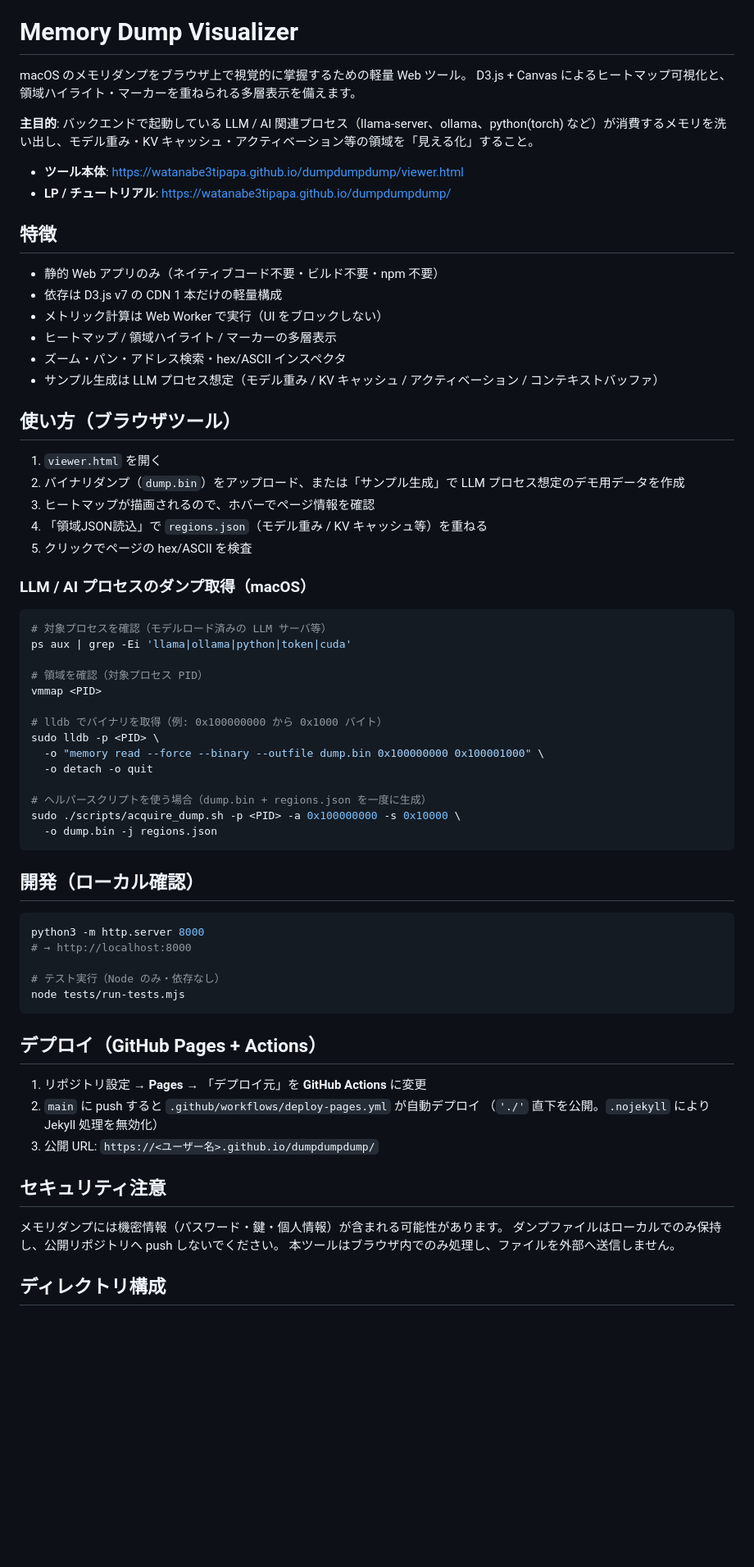
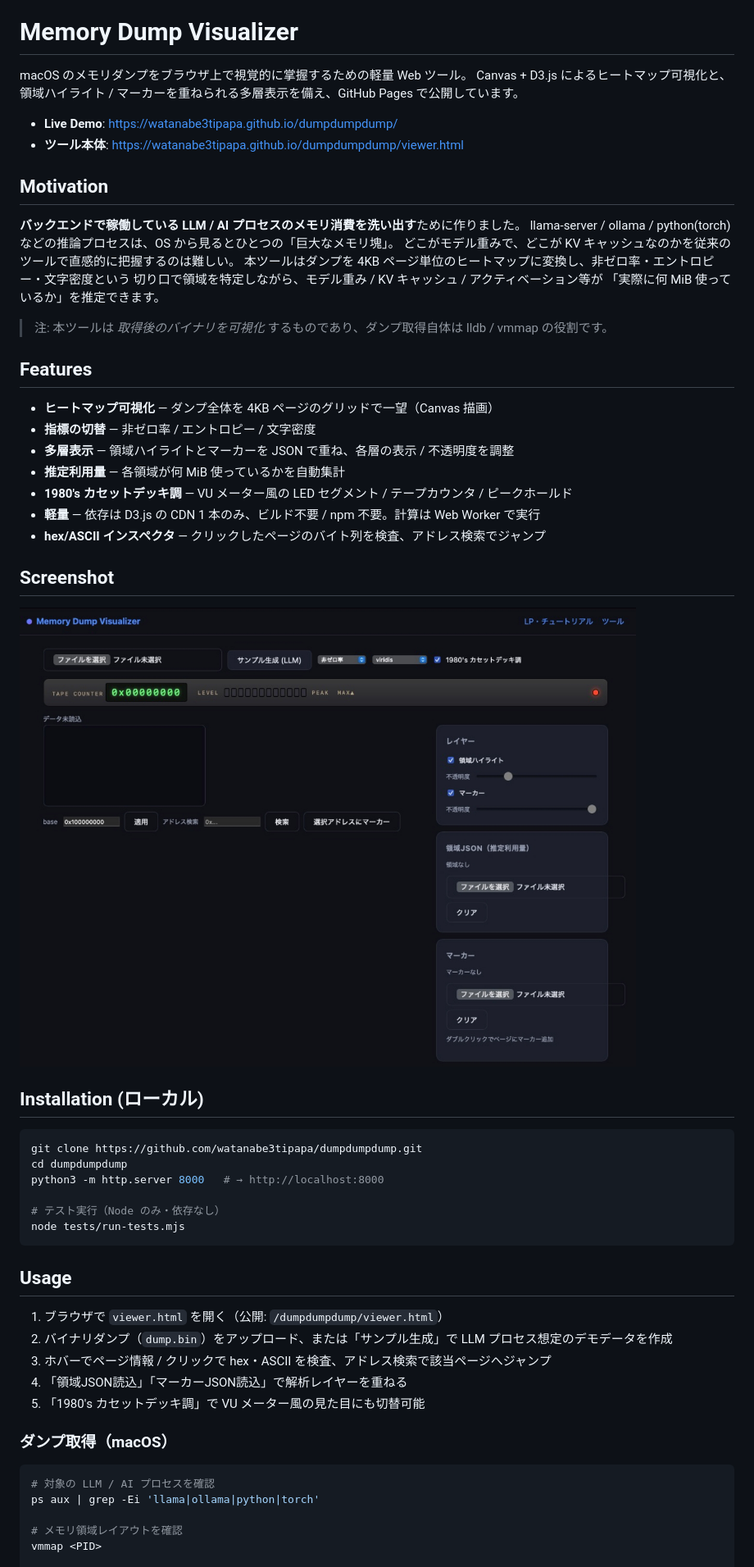
Before and after one commit to watanabe3tipapa/dumpdumpdump, a Markdown page: README.md, the part around the change printed below. Shown: that part at 82% size. Rendered like a GitHub page; pictures changed too: assets/screenshot.png (added); blank space fills up the shorter version.

Commit message:
Revamp README following var-watcher style (badges, Motivation, Screenshot, bilingual), add MIT LICENSE and screenshot asset

````diff
--- a/README.md
+++ b/README.md
@@ -1,71 +10,61 @@
 # Memory Dump Visualizer
 
 macOS のメモリダンプをブラウザ上で視覚的に掌握するための軽量 Web ツール。
-D3.js + Canvas によるヒートマップ可視化と、領域ハイライト・マーカーを重ねられる多層表示を備えます。
+Canvas + D3.js によるヒートマップ可視化と、領域ハイライト / マーカーを重ねられる多層表示を備え、GitHub Pages で公開しています。
 
-**主目的**: バックエンドで起動している LLM / AI 関連プロセス（llama-server、ollama、python(torch) など）が消費するメモリを洗い出し、モデル重み・KV キャッシュ・アクティベーション等の領域を「見える化」すること。
+- **Live Demo**: https://watanabe3tipapa.github.io/dumpdumpdump/
+- **ツール本体**: https://watanabe3tipapa.github.io/dumpdumpdump/viewer.html
 
-- **ツール本体**: https://watanabe3tipapa.github.io/dumpdumpdump/viewer.html
-- **LP / チュートリアル**: https://watanabe3tipapa.github.io/dumpdumpdump/
+## Motivation
 
-## 特徴
+**バックエンドで稼働している LLM / AI プロセスのメモリ消費を洗い出す**ために作りました。
+llama-server / ollama / python(torch) などの推論プロセスは、OS から見るとひとつの「巨大なメモリ塊」。
+どこがモデル重みで、どこが KV キャッシュなのかを従来のツールで直感的に把握するのは難しい。
+本ツールはダンプを 4KB ページ単位のヒートマップに変換し、非ゼロ率・エントロピー・文字密度という
+切り口で領域を特定しながら、モデル重み / KV キャッシュ / アクティベーション等が
+「実際に何 MiB 使っているか」を推定できます。
 
-- 静的 Web アプリのみ（ネイティブコード不要・ビルド不要・npm 不要）
-- 依存は D3.js v7 の CDN 1 本だけの軽量構成
-- メトリック計算は Web Worker で実行（UI をブロックしない）
-- ヒートマップ / 領域ハイライト / マーカーの多層表示
-- ズーム・パン・アドレス検索・hex/ASCII インスペクタ
-- サンプル生成は LLM プロセス想定（モデル重み / KV キャッシュ / アクティベーション / コンテキストバッファ）
+> 注: 本ツールは *取得後のバイナリを可視化* するものであり、ダンプ取得自体は lldb / vmmap の役割です。
 
-## 使い方（ブラウザツール）
+## Features
 
-1. `viewer.html` を開く
-2. バイナリダンプ（`dump.bin`）をアップロード、または「サンプル生成」で LLM プロセス想定のデモ用データを作成
-3. ヒートマップが描画されるので、ホバーでページ情報を確認
-4. 「領域JSON読込」で `regions.json`（モデル重み / KV キャッシュ等）を重ねる
-5. クリックでページの hex/ASCII を検査
+- **ヒートマップ可視化** — ダンプ全体を 4KB ページのグリッドで一望（Canvas 描画）
+- **指標の切替** — 非ゼロ率 / エントロピー / 文字密度
+- **多層表示** — 領域ハイライトとマーカーを JSON で重ね、各層の表示 / 不透明度を調整
+- **推定利用量** — 各領域が何 MiB 使っているかを自動集計
+- **1980's カセットデッキ調** — VU メーター風の LED セグメント / テープカウンタ / ピークホールド
+- **軽量** — 依存は D3.js の CDN 1 本のみ、ビルド不要 / npm 不要。計算は Web Worker で実行
+- **hex/ASCII インスペクタ** — クリックしたページのバイト列を検査、アドレス検索でジャンプ
 
-### LLM / AI プロセスのダンプ取得（macOS）
+## Screenshot
+
+![Screenshot](assets/screenshot.png)
+
+## Installation (ローカル)
 
 ```bash
-# 対象プロセスを確認（モデルロード済みの LLM サーバ等）
-ps aux | grep -Ei 'llama|ollama|python|token|cuda'
-
-# 領域を確認（対象プロセス PID）
-vmmap <PID>
-
-# lldb でバイナリを取得（例: 0x100000000 から 0x1000 バイト）
-sudo lldb -p <PID> \
-  -o "memory read --force --binary --outfile dump.bin 0x100000000 0x100001000" \
-  -o detach -o quit
-
-# ヘルパースクリプトを使う場合（dump.bin + regions.json を一度に生成）
-sudo ./scripts/acquire_dump.sh -p <PID> -a 0x100000000 -s 0x10000 \
-  -o dump.bin -j regions.json
-```
-
-## 開発（ローカル確認）
-
-```bash
-python3 -m http.server 8000
-# → http://localhost:8000
+git clone https://github.com/watanabe3tipapa/dumpdumpdump.git
+cd dumpdumpdump
+python3 -m http.server 8000   # → http://localhost:8000
 
 # テスト実行（Node のみ・依存なし）
 node tests/run-tests.mjs
 ```
 
-## デプロイ（GitHub Pages + Actions）
+## Usage
 
-1. リポジトリ設定 → **Pages** → 「デプロイ元」を **GitHub Actions** に変更
-2. `main` に push すると `.github/workflows/deploy-pages.yml` が自動デプロイ
-   （`'./'` 直下を公開。`.nojekyll` により Jekyll 処理を無効化）
-3. 公開 URL: `https://<ユーザー名>.github.io/dumpdumpdump/`
+1. ブラウザで `viewer.html` を開く（公開: `/dumpdumpdump/viewer.html`）
+2. バイナリダンプ（`dump.bin`）をアップロード、または「サンプル生成」で LLM プロセス想定のデモデータを作成
+3. ホバーでページ情報 / クリックで hex・ASCII を検査、アドレス検索で該当ページへジャンプ
+4. 「領域JSON読込」「マーカーJSON読込」で解析レイヤーを重ねる
+5. 「1980's カセットデッキ調」で VU メーター風の見た目にも切替可能
 
-## セキュリティ注意
+### ダンプ取得（macOS）
 
-メモリダンプには機密情報（パスワード・鍵・個人情報）が含まれる可能性があります。
-ダンプファイルはローカルでのみ保持し、公開リポジトリへ push しないでください。
-本ツールはブラウザ内でのみ処理し、ファイルを外部へ送信しません。
+```bash
+# 対象の LLM / AI プロセスを確認
+ps aux | grep -Ei 'llama|ollama|python|torch'
 
-## ディレクトリ構成
+# メモリ領域レイアウトを確認
+vmmap <PID>
 
````
Also changed, not shown: other parts of README.md (+38 -12 lines), README_en.md (added, +105 -0 lines), 1 other file.
